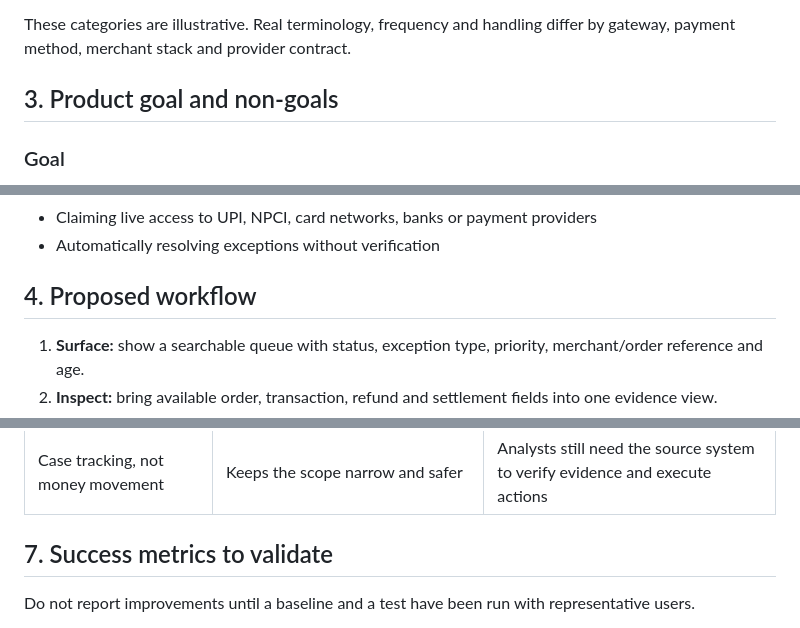
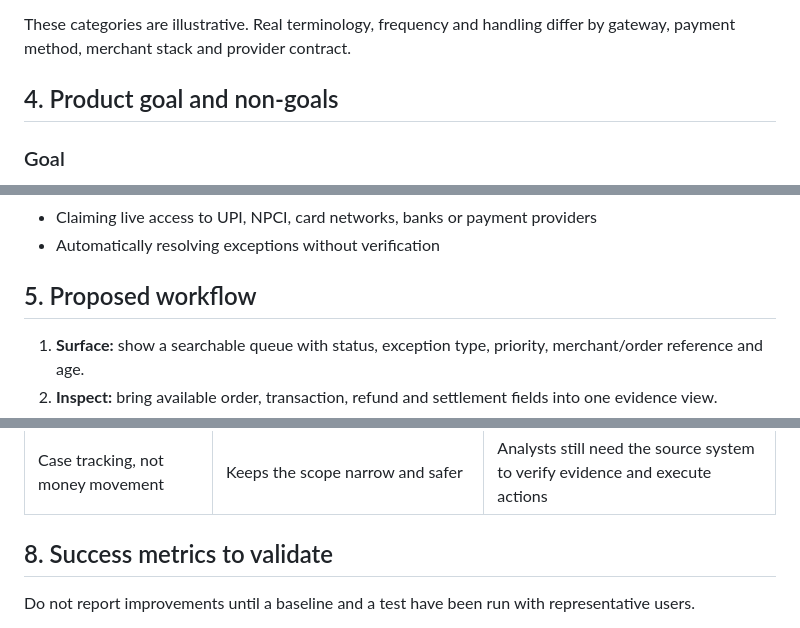
Before and after one commit to Harshit-Sharma-PM/Railtrace, a Markdown page: CASE_STUDY.md, 3 parts joined by grey strips. Rendered like a GitHub page.

```diff
--- a/CASE_STUDY.md
+++ b/CASE_STUDY.md
@@ -36,7 +79,7 @@ The normal payment path is designed to complete transactions. Exceptions create
 
 These categories are illustrative. Real terminology, frequency and handling differ by gateway, payment method, merchant stack and provider contract.
 
-## 3. Product goal and non-goals
+## 4. Product goal and non-goals
 
 ### Goal
 
@@ -50,7 +93,7 @@ Help an analyst reach a defensible next action for a payment exception, with the
 - Claiming live access to UPI, NPCI, card networks, banks or payment providers
 - Automatically resolving exceptions without verification
 
-## 4. Proposed workflow
+## 5. Proposed workflow
 
 1. **Surface:** show a searchable queue with status, exception type, priority, merchant/order reference and age.
 2. **Inspect:** bring available order, transaction, refund and settlement fields into one evidence view.
@@ -79,7 +122,7 @@ The current prototype explores the queue, synthetic cases, evidence review, tran
 | CSV import/export | Allows a basic workflow without integrations | Data mapping, duplicate detection and file quality need testing |
 | Case tracking, not money movement | Keeps the scope narrow and safer | Analysts still need the source system to verify evidence and execute actions |
 
-## 7. Success metrics to validate
+## 8. Success metrics to validate
 
 Do not report improvements until a baseline and a test have been run with representative users.
 
```
Also changed, not shown: other parts of CASE_STUDY.md (+49 -6 lines).
